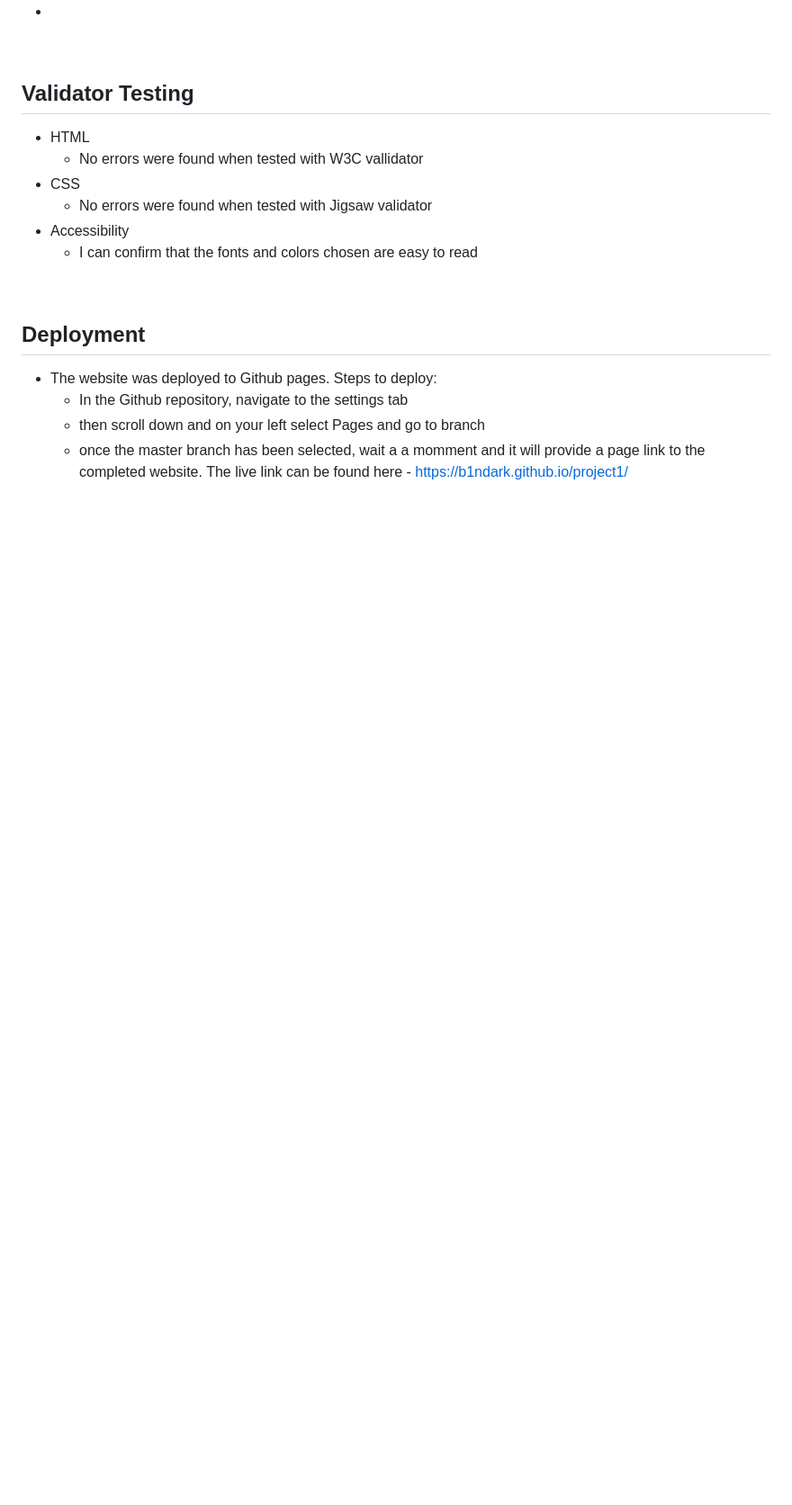
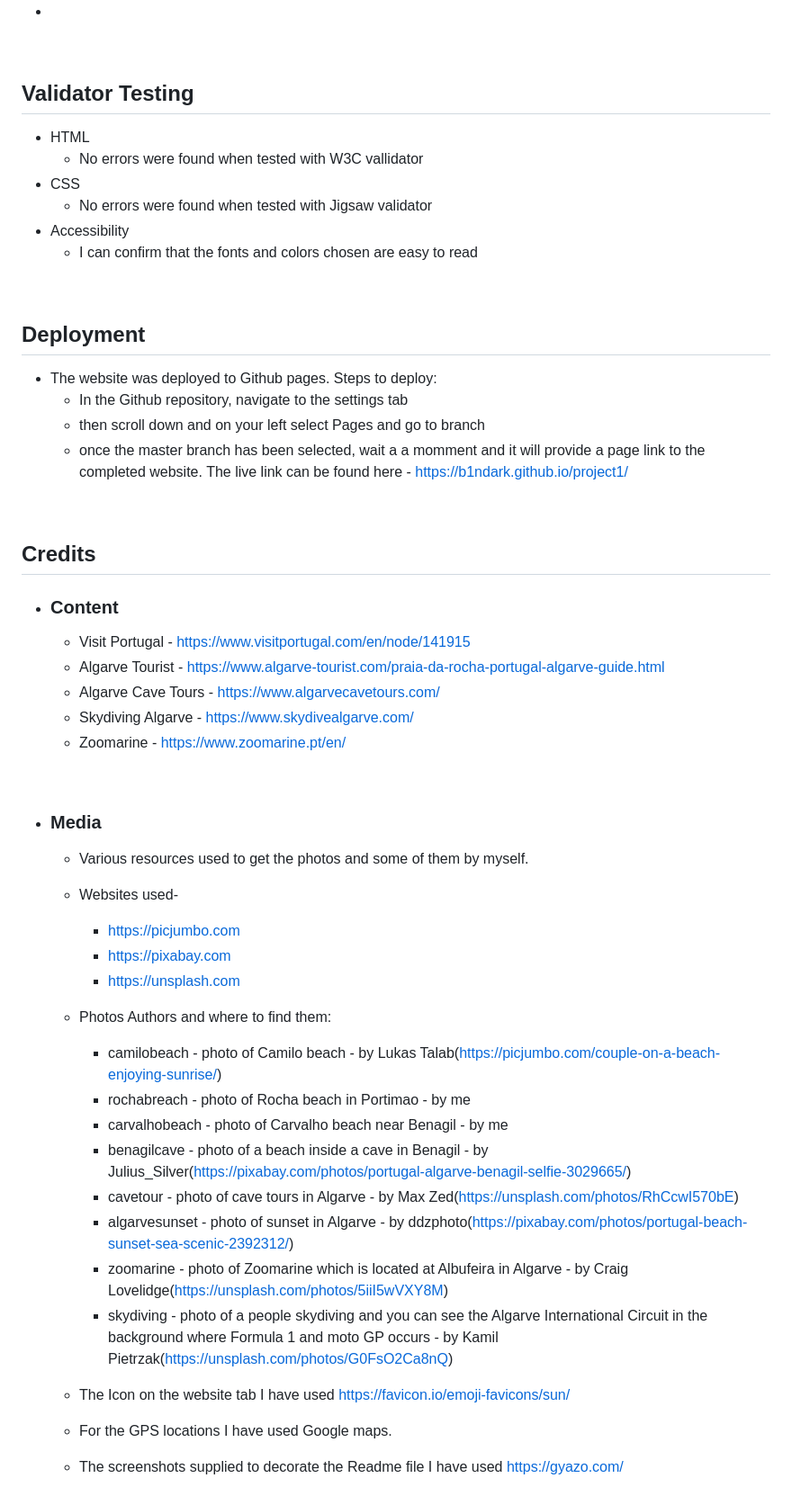
Before and after one commit to Code-Institute-Submissions/b1ndark-project1, a Markdown page: README.md, the part around the change. Shown at 90% size. GitHub-like rendering; blank space fills up the shorter version.

Commit message:
add Credits info to the Readme file

```diff
--- a/README.md
+++ b/README.md
@@ -90,3 +90,41 @@ Users of this website will acquire knowledge about beaches and activies, from te
     - then scroll down and on your left select Pages and go to branch
     - once the master branch has been selected, wait a a momment and it will provide a page link to the completed website.
 The live link can be found here - https://b1ndark.github.io/project1/
+
+<br>
+
+## Credits
+
+ - ### Content
+
+    - Visit Portugal - https://www.visitportugal.com/en/node/141915
+    - Algarve Tourist - https://www.algarve-tourist.com/praia-da-rocha-portugal-algarve-guide.html
+    - Algarve Cave Tours - https://www.algarvecavetours.com/
+    - Skydiving Algarve - https://www.skydivealgarve.com/
+    - Zoomarine - https://www.zoomarine.pt/en/
+<br>
+
+ - ### Media
+
+    - Various resources used to get the photos and some of them by myself.
+
+    - Websites used-
+       - https://picjumbo.com
+       - https://pixabay.com
+       - https://unsplash.com
+
+    - Photos Authors and where to find them:
+       - camilobeach - photo of Camilo beach - by Lukas Talab(https://picjumbo.com/couple-on-a-beach-enjoying-sunrise/)
+       - rochabreach - photo of Rocha beach in Portimao - by me
+       - carvalhobeach - photo of Carvalho beach near Benagil - by me
+       - benagilcave - photo of a beach inside a cave in Benagil - by Julius_Silver(https://pixabay.com/photos/portugal-algarve-benagil-selfie-3029665/)
+       - cavetour - photo of cave tours in Algarve - by Max Zed(https://unsplash.com/photos/RhCcwI570bE)
+       - algarvesunset - photo of sunset in Algarve - by ddzphoto(https://pixabay.com/photos/portugal-beach-sunset-sea-scenic-2392312/)
+       - zoomarine - photo of Zoomarine which is located at Albufeira in Algarve - by Craig Lovelidge(https://unsplash.com/photos/5iiI5wVXY8M)
+       - skydiving - photo of a people skydiving and you can see the Algarve International Circuit in the background where Formula 1 and moto GP occurs - by Kamil Pietrzak(https://unsplash.com/photos/G0FsO2Ca8nQ)
+
+    - The Icon on the website tab I have used https://favicon.io/emoji-favicons/sun/
+
+    - For the GPS locations I have used Google maps.
+
+    - The screenshots supplied to decorate the Readme file I have used https://gyazo.com/
```
